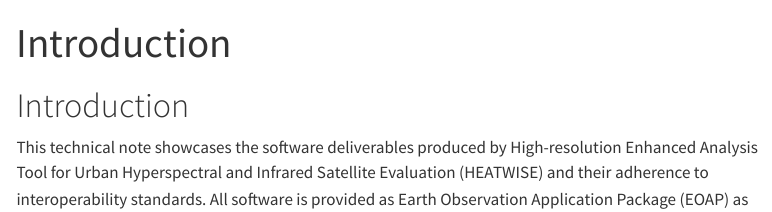
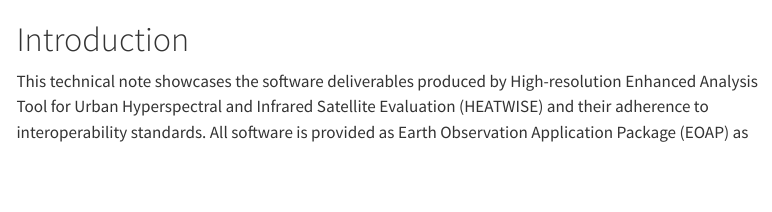
Before and after one commit to ESA-Heatwise/heatwise-interoperability-demonstration, a Quarto document (docs/index.qmd): the page in a window 1100 px wide, from its top. Rendered offline with R 4.5, knitr and Pandoc in place of Quarto, with nearby package versions; menus at the side of the page are left out.

Commit message:
Remove duplicated Introductions chapter

```diff
--- a/docs/index.qmd
+++ b/docs/index.qmd
@@ -1,5 +1,4 @@
 ---
-title: Introduction
 label: sec-introduction
 ---
 
```
